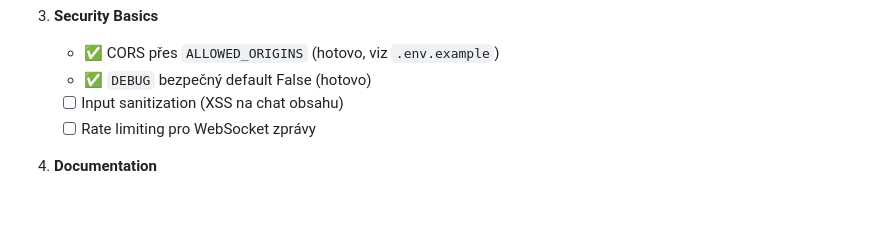
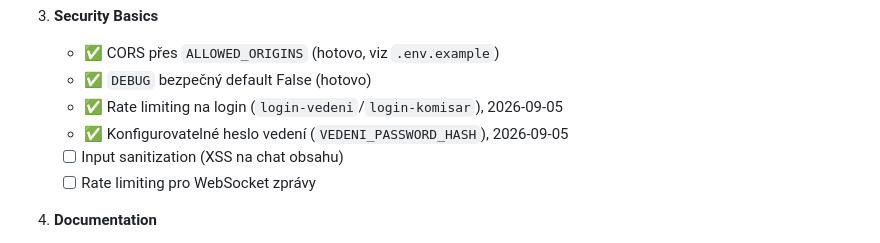
Before and after one commit to Ypsilonx/Rally-safety-organization-app, a Markdown page: ROADMAP.md, the part around one of its changes. Drawn GitHub-style; blank space fills up the shorter version.

```diff
--- a/ROADMAP.md
+++ b/ROADMAP.md
@@ -282,6 +282,8 @@ sekund - k formálnímu ověření v závěrečné validační iteraci.
 3. **Security Basics**
    - ✅ CORS přes `ALLOWED_ORIGINS` (hotovo, viz `.env.example`)
    - ✅ `DEBUG` bezpečný default False (hotovo)
+   - ✅ Rate limiting na login (`login-vedeni`/`login-komisar`), 2026-09-05
+   - ✅ Konfigurovatelné heslo vedení (`VEDENI_PASSWORD_HASH`), 2026-09-05
    - [ ] Input sanitization (XSS na chat obsahu)
    - [ ] Rate limiting pro WebSocket zprávy
 
```
Also changed, not shown: other parts of ROADMAP.md (+1 -1 lines), DEPLOYMENT.md (added, +171 -0 lines), STATUS.md (+36 -2 lines).
